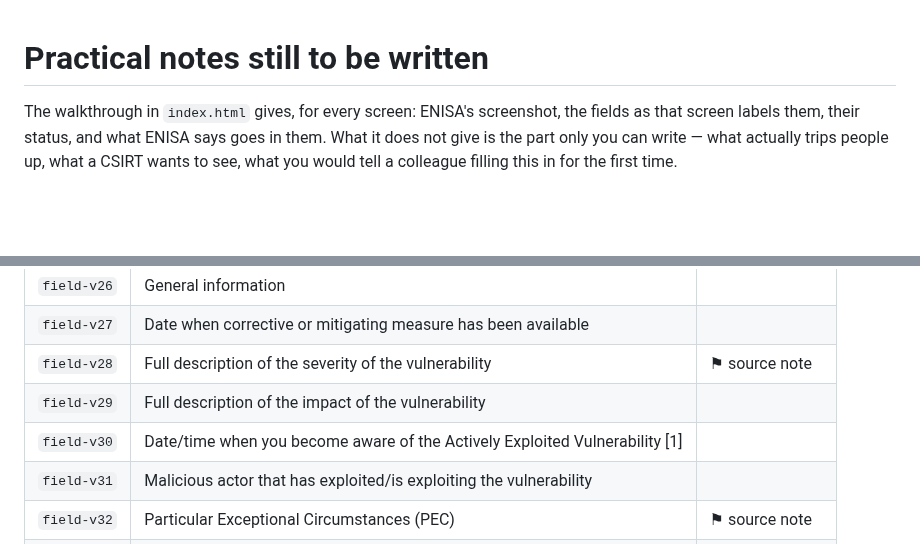
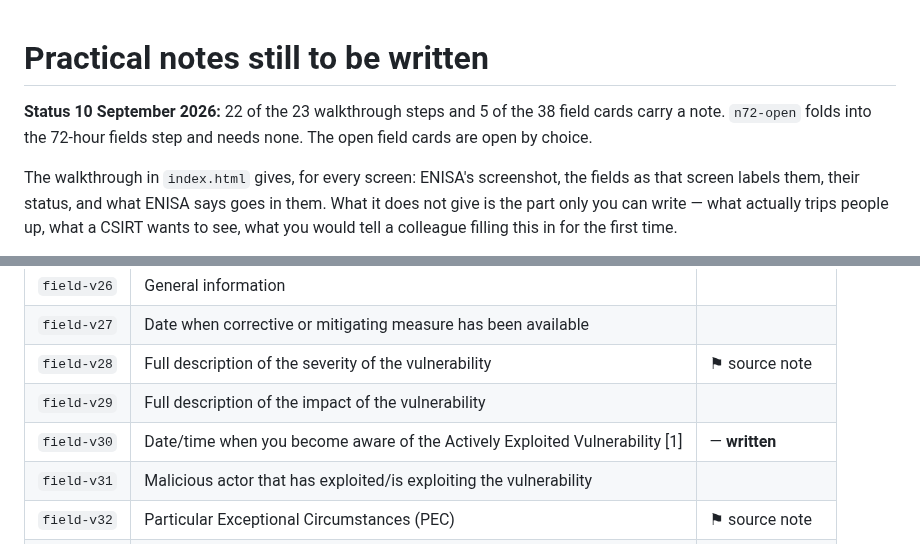
Before and after one commit to git-z0man/single-reporting-platform, a Markdown page: GUIDANCE-TODO.md, 2 parts joined by grey strips. GitHub-like rendering; blank space fills up the shorter version.

```diff
--- a/GUIDANCE-TODO.md
+++ b/GUIDANCE-TODO.md
@@ -1,4 +1,6 @@
 # Practical notes still to be written
+
+**Status 10 September 2026:** 22 of the 23 walkthrough steps and 5 of the 38 field cards carry a note. `n72-open` folds into the 72-hour fields step and needs none. The open field cards are open by choice.
 
 The walkthrough in `index.html` gives, for every screen: ENISA's screenshot, the
 fields as that screen labels them, their status, and what ENISA says goes in
@@ -182,7 +186,7 @@ practical note as well.
 | `field-v27` | Date when corrective or mitigating measure has been available |  |
 | `field-v28` | Full description of the severity of the vulnerability | ⚑ source note |
 | `field-v29` | Full description of the impact of the vulnerability |  |
-| `field-v30` | Date/time when you become aware of the Actively Exploited Vulnerability [1] |  |
+| `field-v30` | Date/time when you become aware of the Actively Exploited Vulnerability [1] | — **written** |
 | `field-v31` | Malicious actor that has exploited/is exploiting the vulnerability |  |
 | `field-v32` | Particular Exceptional Circumstances (PEC) | ⚑ source note |
 | `field-v33` | PEC Delay Reason | ⚑ source note |
```
Also changed, not shown: other parts of GUIDANCE-TODO.md (+28 -26 lines).
